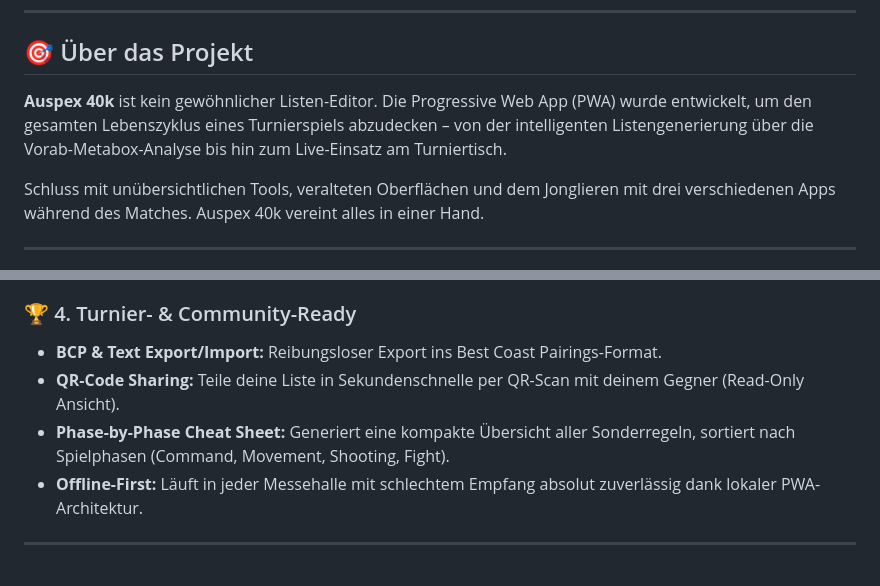
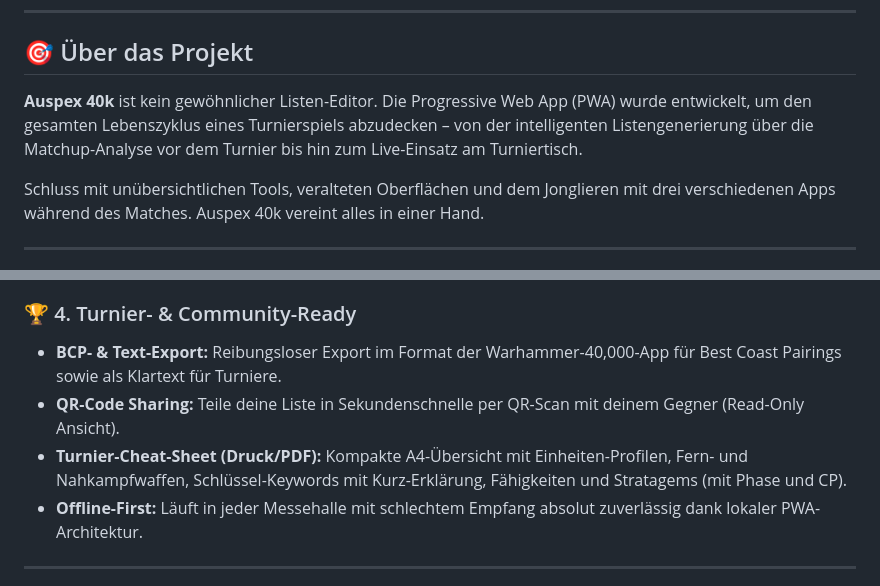
Before and after one commit to Ducki1311/auspex-40k, a Markdown page: README.md, 2 parts joined by grey strips. Drawn GitHub-style.

Commit message:
README: Feature-Beschreibung an den tatsächlichen Funktionsumfang angepasst
Co-Authored-By: Claude Opus 5.5 <noreply@anthropic.com>
Claude-Session: https://claude.ai/code/session_0159y3nNCQEum94D172oa2A4

```diff
--- a/README.md
+++ b/README.md
@@ -7,7 +7,7 @@
 
 ## 🎯 Über das Projekt
 
-**Auspex 40k** ist kein gewöhnlicher Listen-Editor. Die Progressive Web App (PWA) wurde entwickelt, um den gesamten Lebenszyklus eines Turnierspiels abzudecken – von der intelligenten Listengenerierung über die Vorab-Metabox-Analyse bis hin zum Live-Einsatz am Turniertisch.
+**Auspex 40k** ist kein gewöhnlicher Listen-Editor. Die Progressive Web App (PWA) wurde entwickelt, um den gesamten Lebenszyklus eines Turnierspiels abzudecken – von der intelligenten Listengenerierung über die Matchup-Analyse vor dem Turnier bis hin zum Live-Einsatz am Turniertisch.
 
 Schluss mit unübersichtlichen Tools, veralteten Oberflächen und dem Jonglieren mit drei verschiedenen Apps während des Matches. Auspex 40k vereint alles in einer Hand.
 
@@ -32,9 +32,9 @@ Schluss mit unübersichtlichen Tools, veralteten Oberflächen und dem Jonglieren
 * **AI Rules Referee:** Schnelles Widget für komplexe Regelfragen direkt während des Matches.
 
 ### 🏆 4. Turnier- & Community-Ready
-* **BCP & Text Export/Import:** Reibungsloser Export ins Best Coast Pairings-Format.
+* **BCP- & Text-Export:** Reibungsloser Export im Format der Warhammer-40,000-App für Best Coast Pairings sowie als Klartext für Turniere.
 * **QR-Code Sharing:** Teile deine Liste in Sekundenschnelle per QR-Scan mit deinem Gegner (Read-Only Ansicht).
-* **Phase-by-Phase Cheat Sheet:** Generiert eine kompakte Übersicht aller Sonderregeln, sortiert nach Spielphasen (Command, Movement, Shooting, Fight).
+* **Turnier-Cheat-Sheet (Druck/PDF):** Kompakte A4-Übersicht mit Einheiten-Profilen, Fern- und Nahkampfwaffen, Schlüssel-Keywords mit Kurz-Erklärung, Fähigkeiten und Stratagems (mit Phase und CP).
 * **Offline-First:** Läuft in jeder Messehalle mit schlechtem Empfang absolut zuverlässig dank lokaler PWA-Architektur.
 
 ---
```
